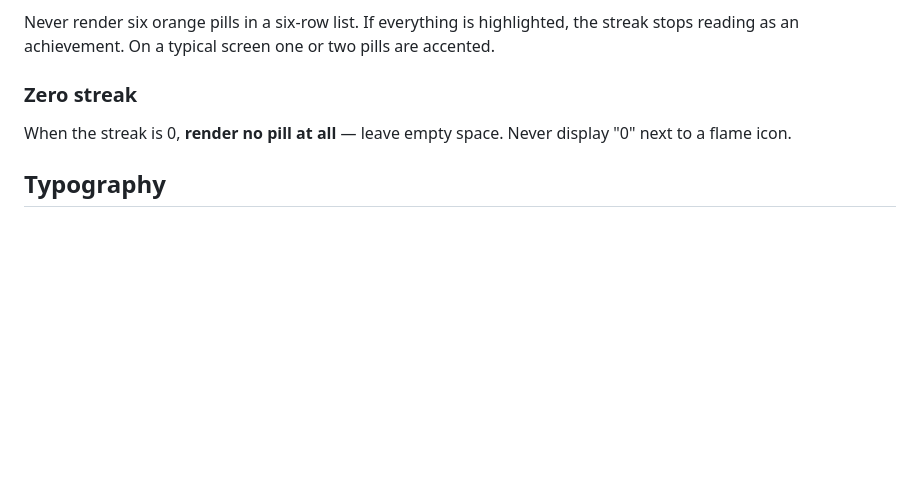
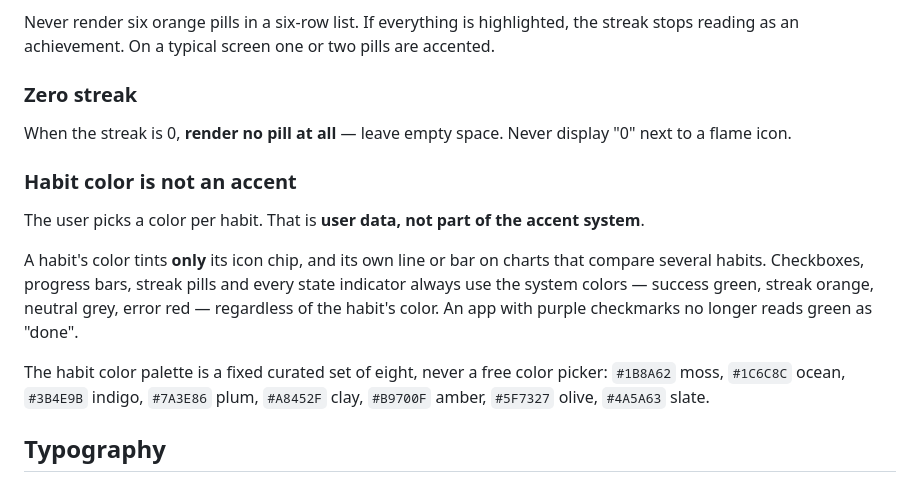
Before and after one commit to imalisherbekenov/ownday, a Markdown page: docs/design.stitch.md, the part around the change. Drawn GitHub-style; blank space fills up the shorter version.

```diff
--- a/docs/design.stitch.md
+++ b/docs/design.stitch.md
@@ -137,6 +137,20 @@ stops reading as an achievement. On a typical screen one or two pills are accent
 When the streak is 0, **render no pill at all** — leave empty space. Never display
 "0" next to a flame icon.
 
+### Habit color is not an accent
+
+The user picks a color per habit. That is **user data, not part of the accent system**.
+
+A habit's color tints **only** its icon chip, and its own line or bar on charts that
+compare several habits. Checkboxes, progress bars, streak pills and every state
+indicator always use the system colors — success green, streak orange, neutral grey,
+error red — regardless of the habit's color. An app with purple checkmarks no longer
+reads green as "done".
+
+The habit color palette is a fixed curated set of eight, never a free color picker:
+`#1B8A62` moss, `#1C6C8C` ocean, `#3B4E9B` indigo, `#7A3E86` plum, `#A8452F` clay,
+`#B9700F` amber, `#5F7327` olive, `#4A5A63` slate.
+
 ## Typography
 
 **Hanken Grotesk** for the entire interface and all headings. Headings carry −2% to −3%
```
Also changed, not shown: docs/design.md (+48 -0 lines).
